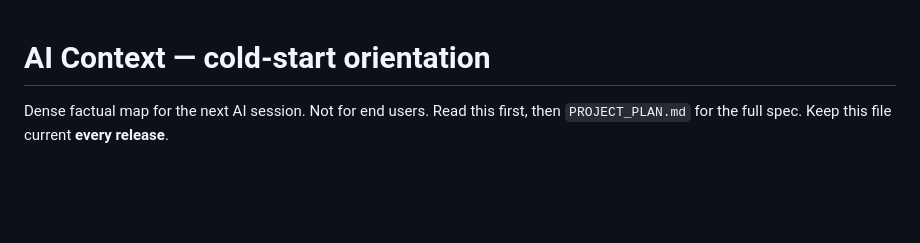
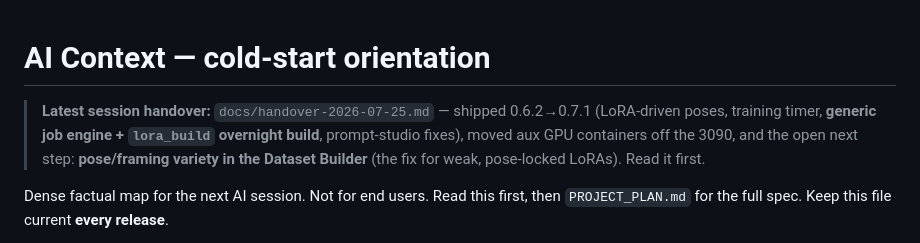
Before and after one commit to rhamblen/persona-forge, a Markdown page: docs/ai-context.md, the part around the change. GitHub-like rendering; blank space fills up the shorter version.

Commit message:
docs: session handover 2026-07-25 (through v0.7.1) + ai-context pointer
Co-Authored-By: Claude Opus 4.8 <noreply@anthropic.com>

```diff
--- a/docs/ai-context.md
+++ b/docs/ai-context.md
@@ -1,4 +1,10 @@
 # AI Context — cold-start orientation
+
+> **Latest session handover:** `docs/handover-2026-07-25.md` — shipped 0.6.2→0.7.1 (LoRA-driven
+> poses, training timer, **generic job engine + `lora_build` overnight build**, prompt-studio
+> fixes), moved aux GPU containers off the 3090, and the open next step: **pose/framing variety
+> in the Dataset Builder** (the fix for weak, pose-locked LoRAs). Read it first.
+
 
 Dense factual map for the next AI session. Not for end users. Read this first, then
 `PROJECT_PLAN.md` for the full spec. Keep this file current **every release**.
```
Also changed, not shown: docs/handover-2026-07-25.md (added, +60 -0 lines).
